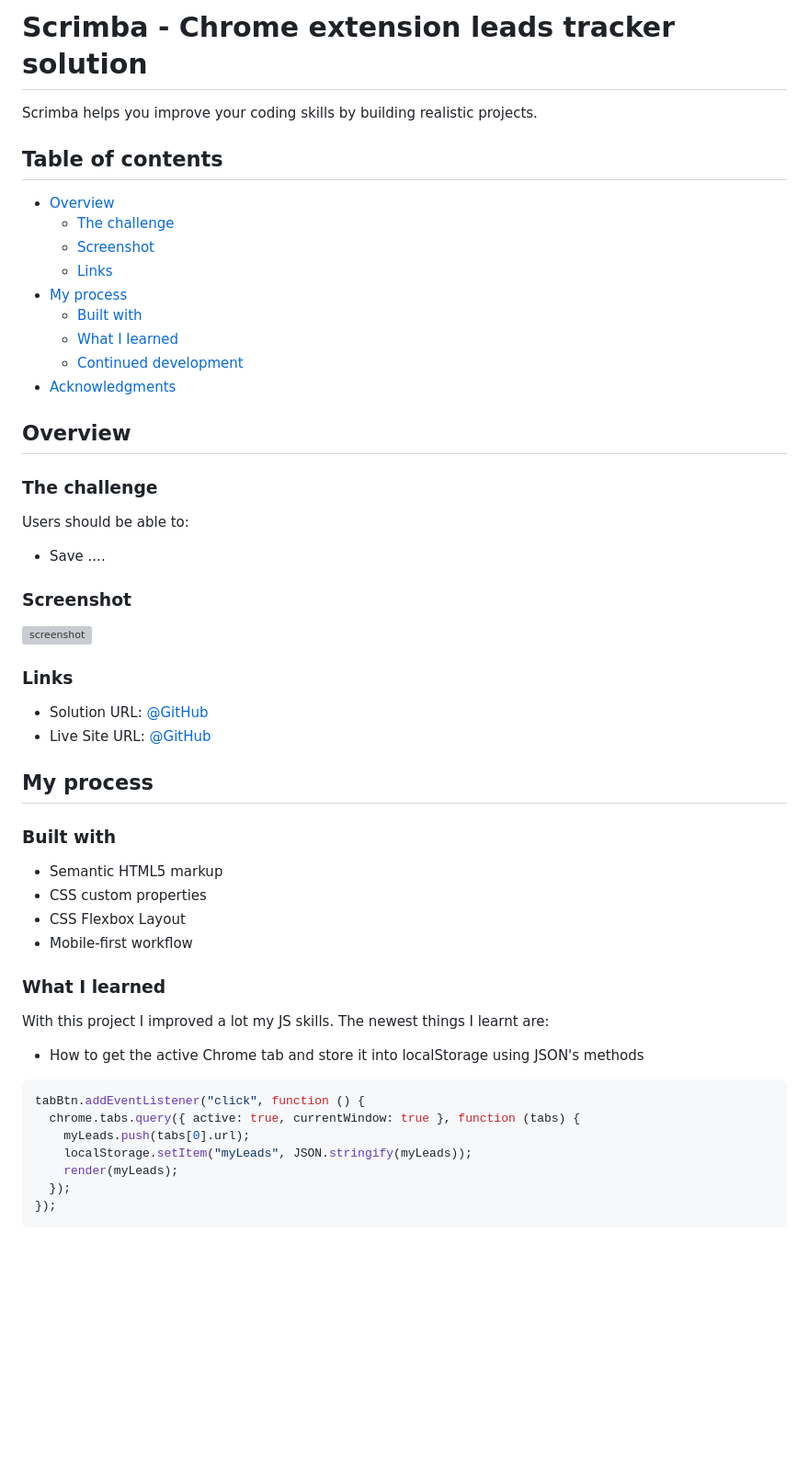
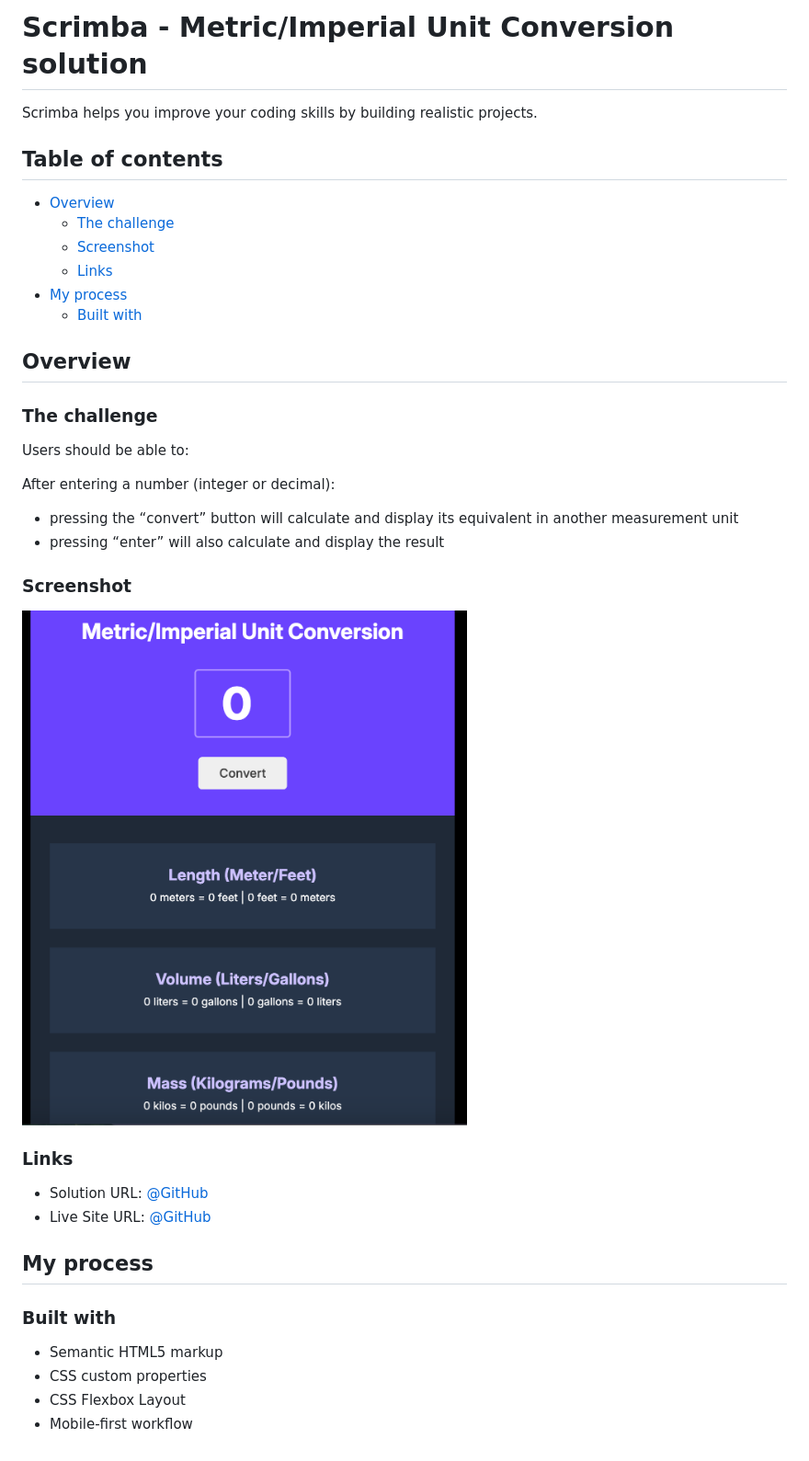
Before and after one commit to AnastasiiaHombalevska/unit-converter, a Markdown page: README.md, the part around the change printed below. Shown: that part at 92% size. GitHub-like rendering; pictures changed too: screenshot.png (added); blank space fills up the shorter version; grey boxes are pictures that could not be loaded.

Commit message:
update function

````diff
--- a/README.md
+++ b/README.md
@@ -1,4 +1,4 @@
-# Scrimba - Chrome extension leads tracker solution
+# Scrimba - Metric/Imperial Unit Conversion solution
 
 Scrimba helps you improve your coding skills by building realistic projects.
 
@@ -10,9 +10,6 @@ Scrimba helps you improve your coding skills by building realistic projects.
   - [Links](#links)
 - [My process](#my-process)
   - [Built with](#built-with)
-  - [What I learned](#what-i-learned)
-  - [Continued development](#continued-development)
-- [Acknowledgments](#acknowledgments)
 
 ## Overview
 
@@ -20,12 +17,13 @@ Scrimba helps you improve your coding skills by building realistic projects.
 
 Users should be able to:
 
-- Save ....
-
+After entering a number (integer or decimal):
+- pressing the “convert” button will calculate and display its equivalent in another measurement unit
+- pressing “enter” will also calculate and display the result
 
 ### Screenshot
 
-![screenshot]()
+![screenshot](screenshot.png)
 
 ### Links
 
@@ -40,19 +38,3 @@ Users should be able to:
 - CSS custom properties
 - CSS Flexbox Layout
 - Mobile-first workflow
-
-### What I learned
-
-With this project I improved a lot my JS skills. The newest things I learnt are:
-
-- How to get the active Chrome tab and store it into localStorage using JSON's methods
-
-```js
-tabBtn.addEventListener("click", function () {
-  chrome.tabs.query({ active: true, currentWindow: true }, function (tabs) {
-    myLeads.push(tabs[0].url);
-    localStorage.setItem("myLeads", JSON.stringify(myLeads));
-    render(myLeads);
-  });
-});
-```
````
Also changed, not shown: other parts of README.md (+2 -2 lines), 1 other file.
